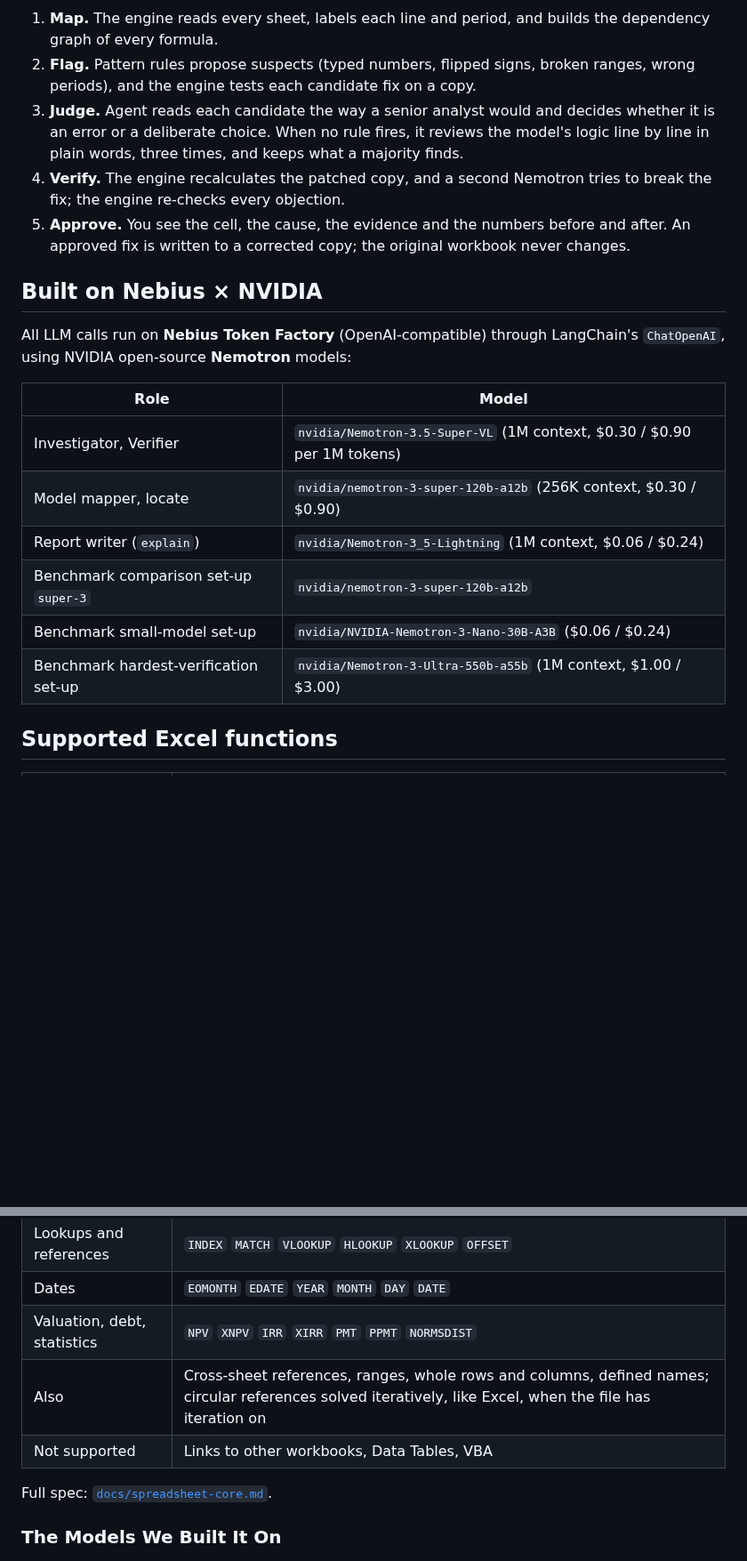
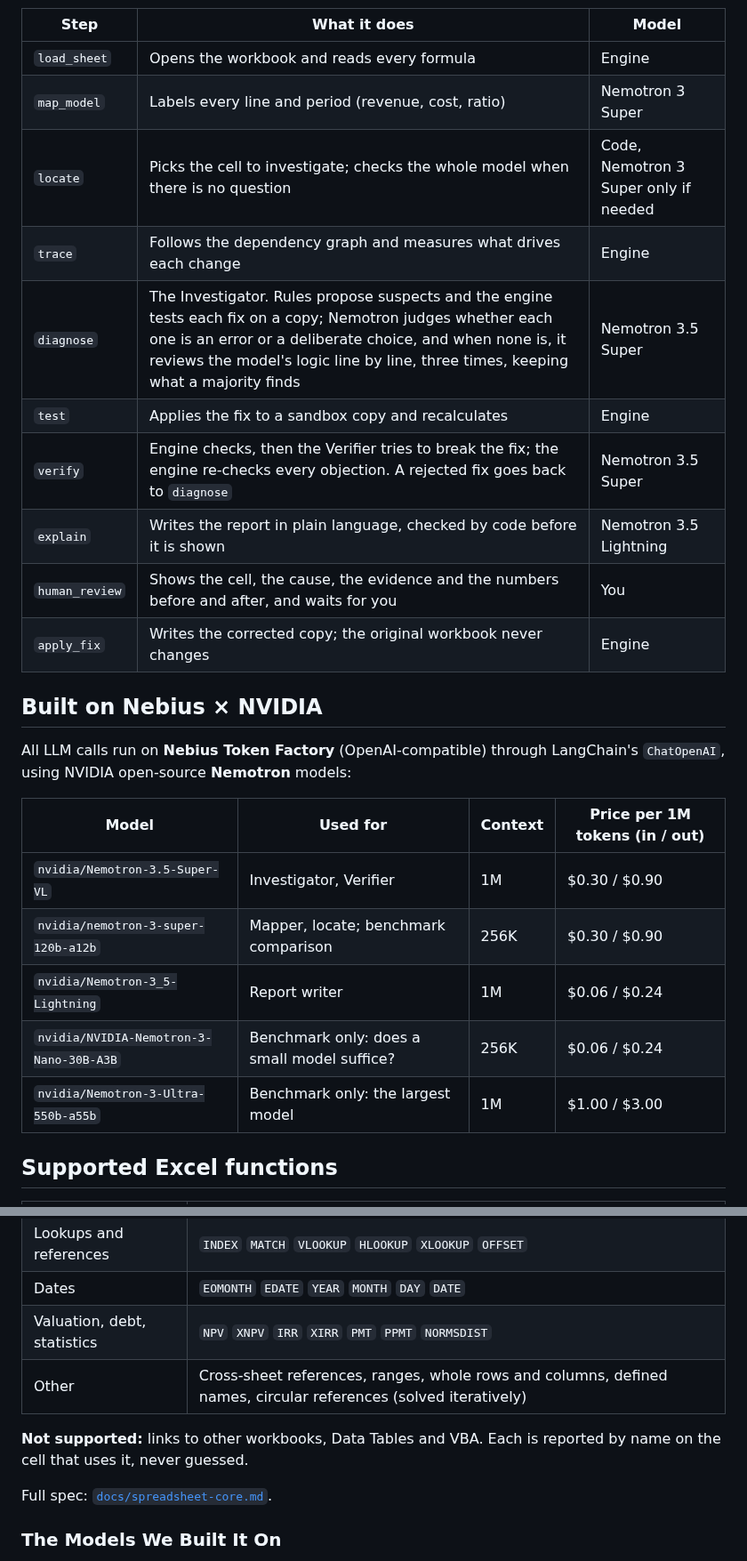
Before and after one commit to ol1ak5/model-x-ray, a Markdown page: README.md, 2 parts joined by grey strips. Shown at 89% size. Rendered like a GitHub page; blank space fills up the shorter version.

````diff
--- a/README.md
+++ b/README.md
@@ -47,23 +52,28 @@ flowchart LR
 ```
-
-1. **Map.** The engine reads every sheet, labels each line and period, and builds the dependency graph of every formula.
-2. **Flag.** Pattern rules propose suspects (typed numbers, flipped signs, broken ranges, wrong periods), and the engine tests each candidate fix on a copy.
-3. **Judge.** Agent reads each candidate the way a senior analyst would and decides whether it is an error or a deliberate choice. When no rule fires, it reviews the model's logic line by line in plain words, three times, and keeps what a majority finds.
-4. **Verify.** The engine recalculates the patched copy, and a second Nemotron tries to break the fix; the engine re-checks every objection.
-5. **Approve.** You see the cell, the cause, the evidence and the numbers before and after. An approved fix is written to a corrected copy; the original workbook never changes.
+| Step | What it does | Model |
+|---|---|---|
+| `load_sheet` | Opens the workbook and reads every formula | Engine |
+| `map_model` | Labels every line and period (revenue, cost, ratio) | Nemotron 3 Super |
+| `locate` | Picks the cell to investigate; checks the whole model when there is no question | Code, Nemotron 3 Super only if needed |
+| `trace` | Follows the dependency graph and measures what drives each change | Engine |
+| `diagnose` | The Investigator. Rules propose suspects and the engine tests each fix on a copy; Nemotron judges whether each one is an error or a deliberate choice, and when none is, it reviews the model's logic line by line, three times, keeping what a majority finds | Nemotron 3.5 Super |
+| `test` | Applies the fix to a sandbox copy and recalculates | Engine |
+| `verify` | Engine checks, then the Verifier tries to break the fix; the engine re-checks every objection. A rejected fix goes back to `diagnose` | Nemotron 3.5 Super |
+| `explain` | Writes the report in plain language, checked by code before it is shown | Nemotron 3.5 Lightning |
+| `human_review` | Shows the cell, the cause, the evidence and the numbers before and after, and waits for you | You |
+| `apply_fix` | Writes the corrected copy; the original workbook never changes | Engine |
 
 ## Built on Nebius × NVIDIA
 
 All LLM calls run on **Nebius Token Factory** (OpenAI-compatible) through LangChain's `ChatOpenAI`, using NVIDIA open-source **Nemotron** models:
 
-| Role | Model |
-|---|---|
-| Investigator, Verifier | `nvidia/Nemotron-3.5-Super-VL` (1M context, $0.30 / $0.90 per 1M tokens) |
-| Model mapper, locate | `nvidia/nemotron-3-super-120b-a12b` (256K context, $0.30 / $0.90) |
-| Report writer (`explain`) | `nvidia/Nemotron-3_5-Lightning` (1M context, $0.06 / $0.24) |
-| Benchmark comparison set-up `super-3` | `nvidia/nemotron-3-super-120b-a12b` |
-| Benchmark small-model set-up | `nvidia/NVIDIA-Nemotron-3-Nano-30B-A3B` ($0.06 / $0.24) |
-| Benchmark hardest-verification set-up | `nvidia/Nemotron-3-Ultra-550b-a55b` (1M context, $1.00 / $3.00) |
+| Model | Used for | Context | Price per 1M tokens (in / out) |
+|---|---|---|---|
+| `nvidia/Nemotron-3.5-Super-VL` | Investigator, Verifier | 1M | $0.30 / $0.90 |
+| `nvidia/nemotron-3-super-120b-a12b` | Mapper, locate; benchmark comparison | 256K | $0.30 / $0.90 |
+| `nvidia/Nemotron-3_5-Lightning` | Report writer | 1M | $0.06 / $0.24 |
+| `nvidia/NVIDIA-Nemotron-3-Nano-30B-A3B` | Benchmark only: does a small model suffice? | 256K | $0.06 / $0.24 |
+| `nvidia/Nemotron-3-Ultra-550b-a55b` | Benchmark only: the largest model | 1M | $1.00 / $3.00 |
 
 ## Supported Excel functions
 
@@ -75,8 +85,9 @@ All LLM calls run on **Nebius Token Factory** (OpenAI-compatible) through LangCh
 | Lookups and references | `INDEX` `MATCH` `VLOOKUP` `HLOOKUP` `XLOOKUP` `OFFSET` |
 | Dates | `EOMONTH` `EDATE` `YEAR` `MONTH` `DAY` `DATE` |
 | Valuation, debt, statistics | `NPV` `XNPV` `IRR` `XIRR` `PMT` `PPMT` `NORMSDIST` |
-| Also | Cross-sheet references, ranges, whole rows and columns, defined names; circular references solved iteratively, like Excel, when the file has iteration on |
-| Not supported | Links to other workbooks, Data Tables, VBA |
+| Other | Cross-sheet references, ranges, whole rows and columns, defined names, circular references (solved iteratively) |
+
+**Not supported:** links to other workbooks, Data Tables and VBA. Each is reported by name on the cell that uses it, never guessed.
 
 Full spec: [`docs/spreadsheet-core.md`](docs/spreadsheet-core.md).
 
````
Also changed, not shown: other parts of README.md (+50 -45 lines).
